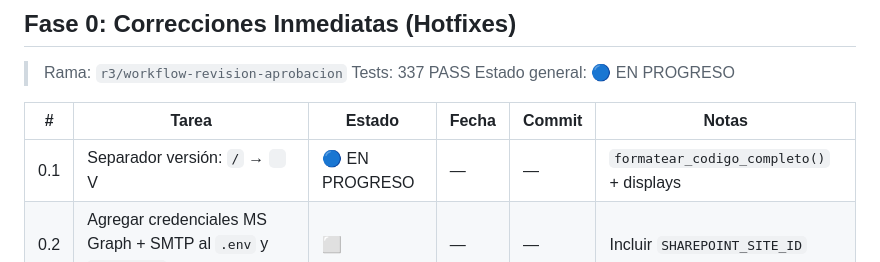
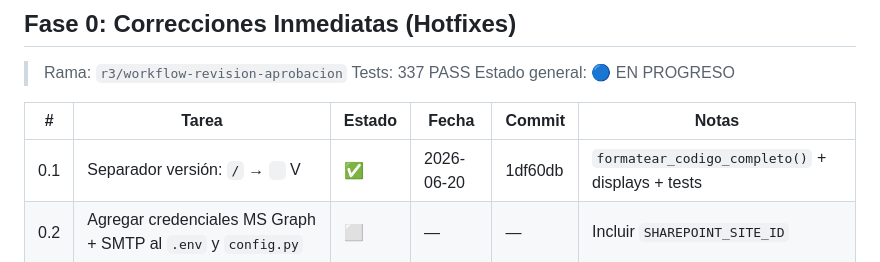
Before and after one commit to YawarChavezG/Docu, a Markdown page: docs/PR/CHECKLIST-EJECUCION.md, the part around the change. GitHub-like rendering.

Commit message:
docs: mark Tarea 0.1 as completed in CHECKLIST

```diff
--- a/docs/PR/CHECKLIST-EJECUCION.md
+++ b/docs/PR/CHECKLIST-EJECUCION.md
@@ -28,7 +28,7 @@
 
 | # | Tarea | Estado | Fecha | Commit | Notas |
 |---|-------|--------|-------|--------|-------|
-| 0.1 | Separador versión: `/` → ` ` V | 🔵 EN PROGRESO | — | — | `formatear_codigo_completo()` + displays |
+| 0.1 | Separador versión: `/` → ` ` V | ✅ | 2026-06-20 | 1df60db | `formatear_codigo_completo()` + displays + tests |
 | 0.2 | Agregar credenciales MS Graph + SMTP al `.env` y `config.py` | ⬜ | — | — | Incluir `SHAREPOINT_SITE_ID` |
 | 0.3 | Ocultar LIBERACION de semaforización UI | ⬜ | — | — | Filtrar en endpoint GET |
 | 0.4 | Filtrar usuarios AUSENTES de dropdowns revisores/aprobadores | ⬜ | — | — | Backend + frontend |
```
